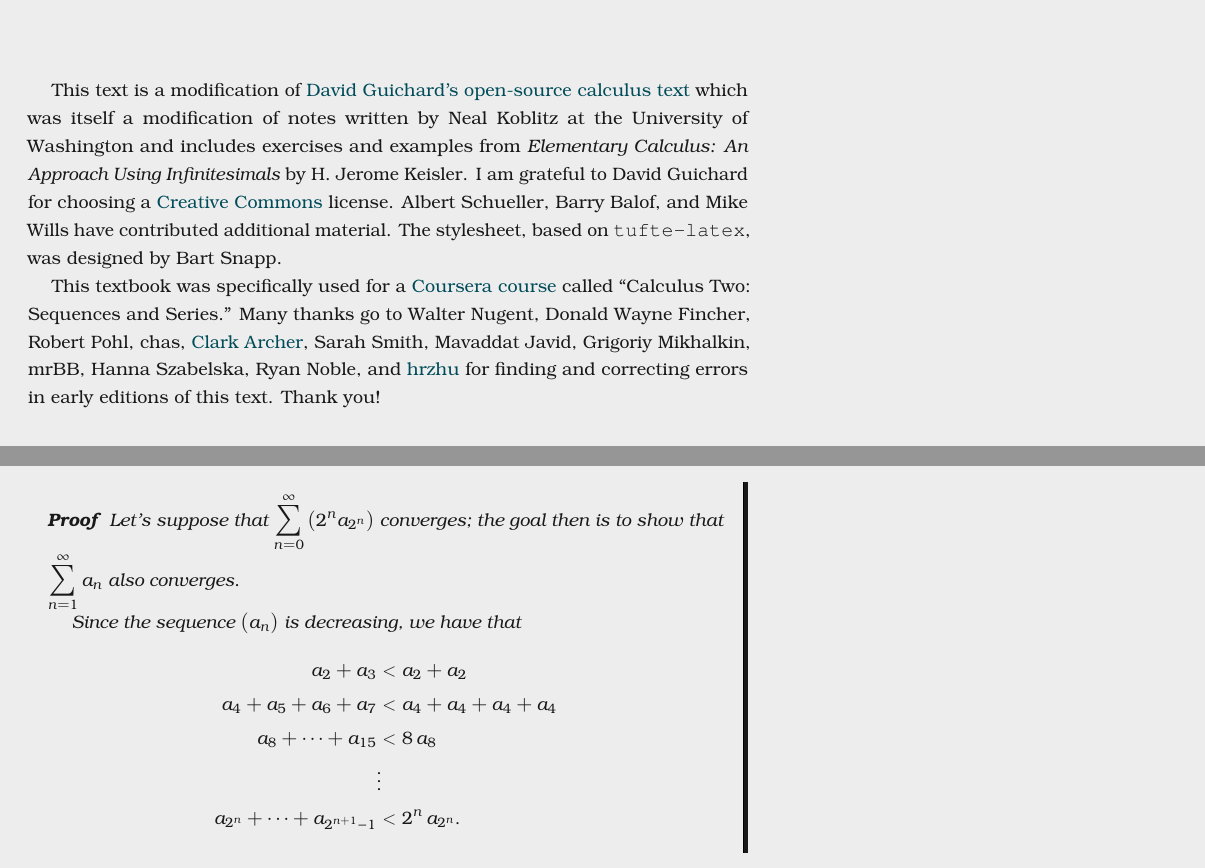
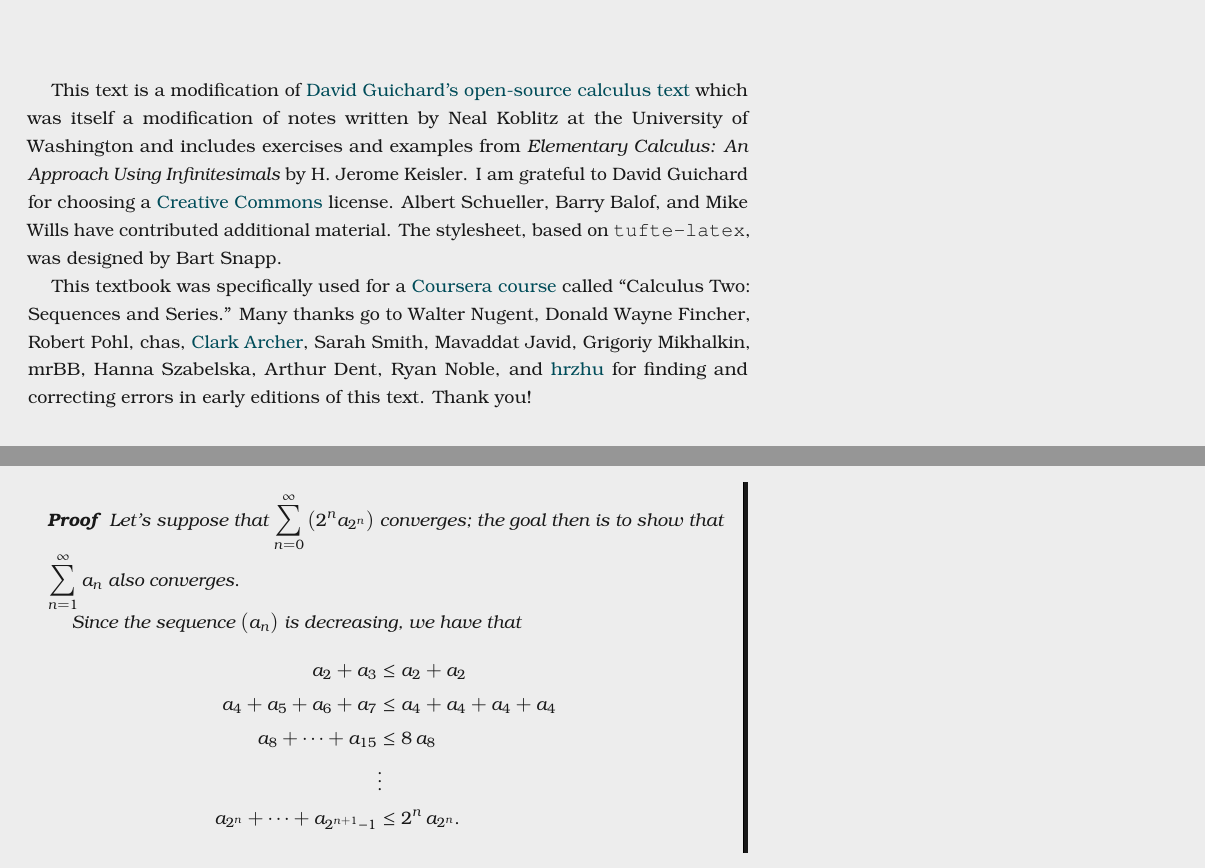
Before and after one commit to kisonecat/sequences-and-series, a LaTeX thesis (textbook/textbook.tex, which reads textbook/comparison-test.tex): two parts of pages 11 and 60 of 93, joined at a grey line, cut so that both start at the same text. Compiled offline with pdfLaTeX.

Commit message:
Condensation is for non-increasing in the statement, but the inequalities I used suggested decreasing was needed

```diff
--- a/textbook/comparison-test.tex
+++ b/textbook/comparison-test.tex
@@ -143,11 +143,11 @@ $\ds\sum_{n=1}^\infty a_n$.
 
   Since the sequence $(a_n)$ is decreasing, we have that
   \begin{align*}
-  a_2 + a_3 &< a_2 + a_2 \\
-  a_4 + a_5 + a_6 + a_7 &< a_4 + a_4 + a_4 + a_4 \\
-  a_8 + \cdots + a_{15} &< 8 \, a_8 \\
+  a_2 + a_3 &\leq a_2 + a_2 \\
+  a_4 + a_5 + a_6 + a_7 &\leq a_4 + a_4 + a_4 + a_4 \\
+  a_8 + \cdots + a_{15} &\leq 8 \, a_8 \\
   &\vdots \\
-  a_{2^n} + \cdots + a_{2^{n+1} - 1} &< 2^n \, a_{2^n}.
+  a_{2^n} + \cdots + a_{2^{n+1} - 1} &\leq 2^n \, a_{2^n}.
   \end{align*}
   Therefore,
   $$
--- a/textbook/textbook.tex
+++ b/textbook/textbook.tex
@@ -192,7 +192,7 @@ have contributed additional material.  The stylesheet, based on \texttt{tufte-la
 This textbook was specifically used for a
 \href{https://www.coursera.org/course/sequence}{Coursera course}
 called ``Calculus Two: Sequences and Series.''  Many thanks go to
-Walter Nugent, Donald Wayne Fincher, Robert Pohl, chas, \href{https://github.com/clark-archer}{Clark Archer}, Sarah Smith, Mavaddat Javid, Grigoriy Mikhalkin, mrBB, Hanna Szabelska, Ryan Noble, and \href{https://github.com/hrzhu}{hrzhu} for finding and correcting
+Walter Nugent, Donald Wayne Fincher, Robert Pohl, chas, \href{https://github.com/clark-archer}{Clark Archer}, Sarah Smith, Mavaddat Javid, Grigoriy Mikhalkin, mrBB, Hanna Szabelska, Arthur Dent, Ryan Noble, and \href{https://github.com/hrzhu}{hrzhu} for finding and correcting
 errors in early editions of this text.  Thank you!
 
 \vspace{0.5in}
```
Also changed, not shown: textbook/comparison-test.tex (1 more changed lines).
